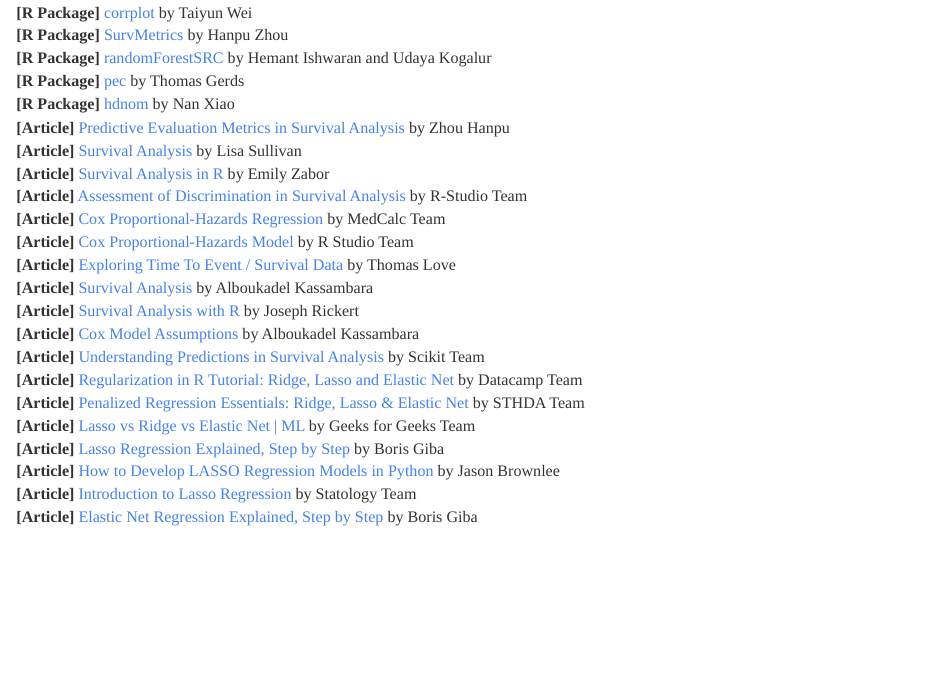
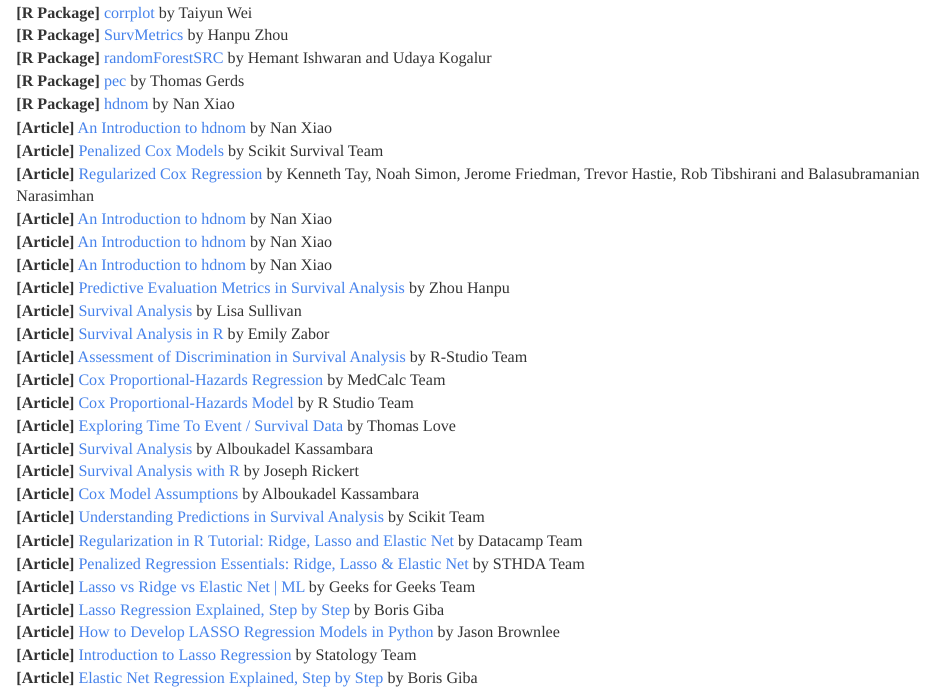
Before and after one commit to JohnPaulinePineda/Portfolio_Project_34, an R Markdown document (docs/index.Rmd): the page in a window 1100 px wide, from 5880 px down. Rendered offline with R 4.5, knitr and Pandoc, with nearby package versions; some code elsewhere in the file could not run offline; a font, style sheet, LaTeX package, included part or bibliography that could not be used is replaced or left out; long lines of code are wrapped.

Commit message:
Formulated the HTML and RMD files
Formulated the HTML and RMD files

```diff
--- a/docs/index.Rmd
+++ b/docs/index.Rmd
@@ -1375,6 +1375,12 @@
 | **[R Package]** [randomForestSRC](https://cran.r-project.org/web/packages/randomForestSRC/randomForestSRC.pdf) by Hemant Ishwaran and Udaya Kogalur
 | **[R Package]** [pec](https://cran.r-project.org/web/packages/pec/pec.pdf) by Thomas Gerds
 | **[R Package]** [hdnom](https://cran.r-project.org/web/packages/hdnom/hdnom.pdf) by Nan Xiao
+| **[Article]** [An Introduction to hdnom](https://cran.r-project.org/web/packages/hdnom/vignettes/hdnom.html) by Nan Xiao
+| **[Article]** [Penalized Cox Models](https://scikit-survival.readthedocs.io/en/stable/user_guide/coxnet.html) by Scikit Survival Team
+| **[Article]** [Regularized Cox Regression](https://glmnet.stanford.edu/articles/Coxnet.html) by Kenneth Tay, Noah Simon, Jerome Friedman, Trevor Hastie, Rob Tibshirani and Balasubramanian Narasimhan
+| **[Article]** [An Introduction to hdnom](https://cran.r-project.org/web/packages/hdnom/vignettes/hdnom.html) by Nan Xiao
+| **[Article]** [An Introduction to hdnom](https://cran.r-project.org/web/packages/hdnom/vignettes/hdnom.html) by Nan Xiao
+| **[Article]** [An Introduction to hdnom](https://cran.r-project.org/web/packages/hdnom/vignettes/hdnom.html) by Nan Xiao
 | **[Article]** [Predictive Evaluation Metrics in Survival Analysis](https://cran.r-project.org/web/packages/SurvMetrics/vignettes/SurvMetrics-vignette.html) by Zhou Hanpu
 | **[Article]** [Survival Analysis](https://sphweb.bumc.bu.edu/otlt/MPH-Modules/BS/BS704_Survival/index.html) by Lisa Sullivan
 | **[Article]** [Survival Analysis in R](https://www.emilyzabor.com/tutorials/survival_analysis_in_r_tutorial.html) by Emily Zabor
```
Also changed, not shown: 1 other file.
